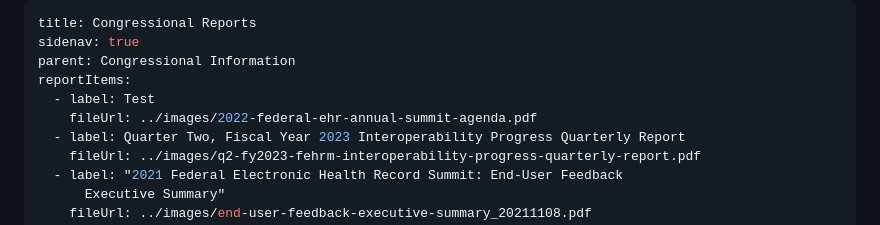
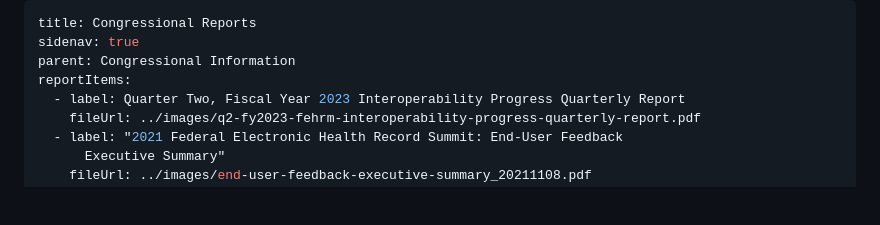
Before and after one commit to FEHRMTeam/fehrmdev, a Markdown page: src/list-pages/congressional-reports.md, the part around the change. Drawn GitHub-style; blank space fills up the shorter version.

Commit message:
Update List Pages “congressionalReports”

```diff
--- a/src/list-pages/congressional-reports.md
+++ b/src/list-pages/congressional-reports.md
@@ -3,8 +3,6 @@ title: Congressional Reports
 sidenav: true
 parent: Congressional Information
 reportItems:
-  - label: Test
-    fileUrl: ../images/2022-federal-ehr-annual-summit-agenda.pdf
   - label: Quarter Two, Fiscal Year 2023 Interoperability Progress Quarterly Report
     fileUrl: ../images/q2-fy2023-fehrm-interoperability-progress-quarterly-report.pdf
   - label: "2021 Federal Electronic Health Record Summit: End-User Feedback
```
